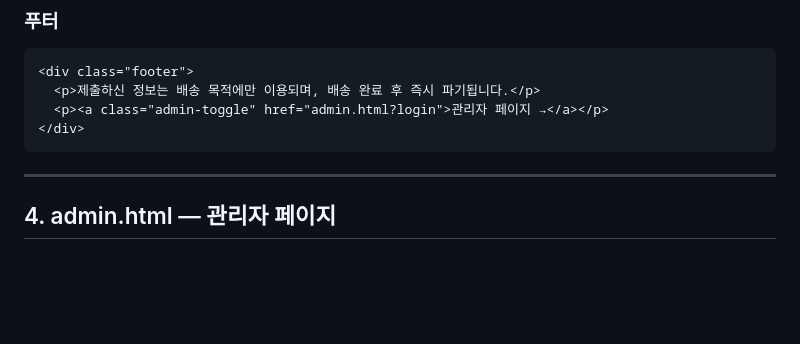
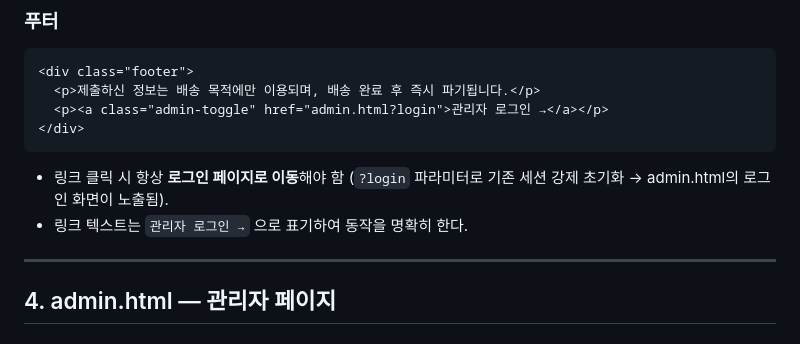
Before and after one commit to wolsey37/event-form-static, a Markdown page: event-prompt.md, the part around the change. Rendered like a GitHub page; blank space fills up the shorter version.

Commit message:
스펙 보정: 관리자 페이지 링크 → 로그인 페이지 이동 명시
Co-Authored-By: Claude Opus 4.7 <noreply@anthropic.com>

````diff
--- a/event-prompt.md
+++ b/event-prompt.md
@@ -304,9 +304,12 @@ document.getElementById('back-btn').addEventListener('click', () => {
 ```html
 <div class="footer">
   <p>제출하신 정보는 배송 목적에만 이용되며, 배송 완료 후 즉시 파기됩니다.</p>
-  <p><a class="admin-toggle" href="admin.html?login">관리자 페이지 →</a></p>
+  <p><a class="admin-toggle" href="admin.html?login">관리자 로그인 →</a></p>
 </div>
 ```
+
+- 링크 클릭 시 항상 **로그인 페이지로 이동**해야 함 (`?login` 파라미터로 기존 세션 강제 초기화 → admin.html의 로그인 화면이 노출됨).
+- 링크 텍스트는 `관리자 로그인 →` 으로 표기하여 동작을 명확히 한다.
 
 ---
 
````
